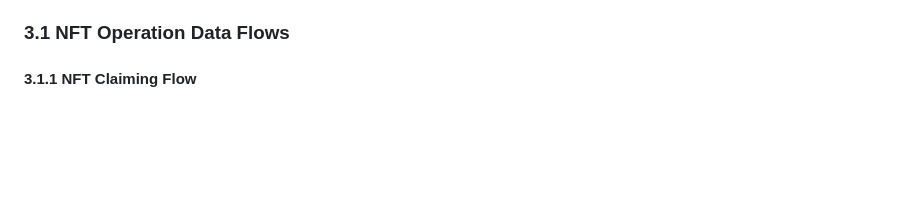
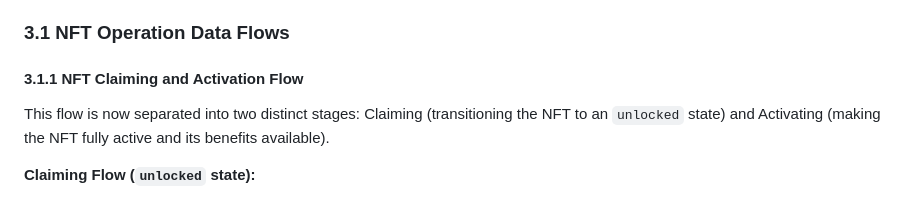
Before and after one commit to ljg-cqu/aiw3-nft-solana, a Markdown page: docs/AIW3-NFT-System-Design.md, the part around one of its changes. Drawn GitHub-style; blank space fills up the shorter version.

Commit message:
docs: split NFT claiming into separate unlock and activation flows

````diff
--- a/docs/AIW3-NFT-System-Design.md
+++ b/docs/AIW3-NFT-System-Design.md
@@ -177,7 +177,11 @@ The AIW3 NFT system uses a hybrid approach where the NFT itself contains only a
 
 ### 3.1 NFT Operation Data Flows
 
-#### 3.1.1 NFT Claiming Flow
+#### 3.1.1 NFT Claiming and Activation Flow
+This flow is now separated into two distinct stages: Claiming (transitioning the NFT to an `unlocked` state) and Activating (making the NFT fully active and its benefits available).
+
+**Claiming Flow (`unlocked` state):**
+
 ```mermaid
 sequenceDiagram
     participant UI as Personal Center UI
````
Also changed, not shown: other parts of docs/AIW3-NFT-System-Design.md (+43 -4 lines).
